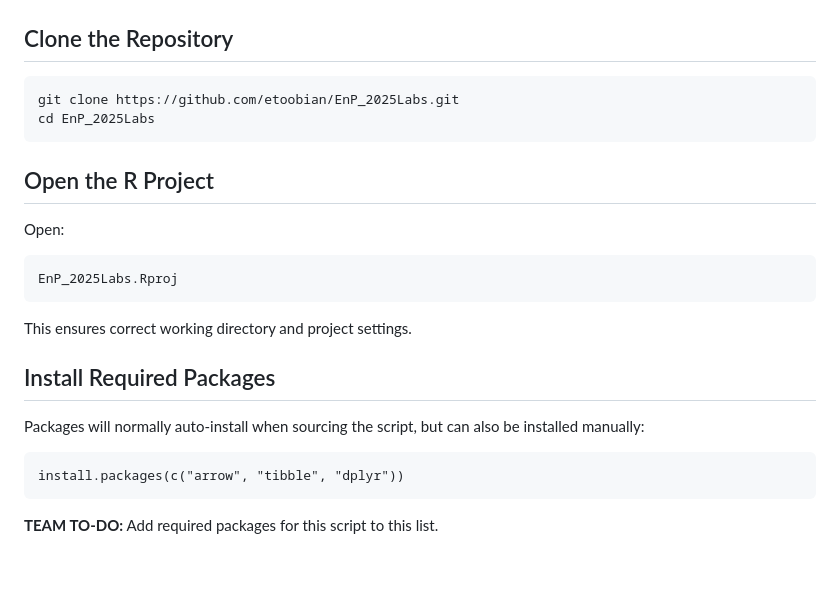
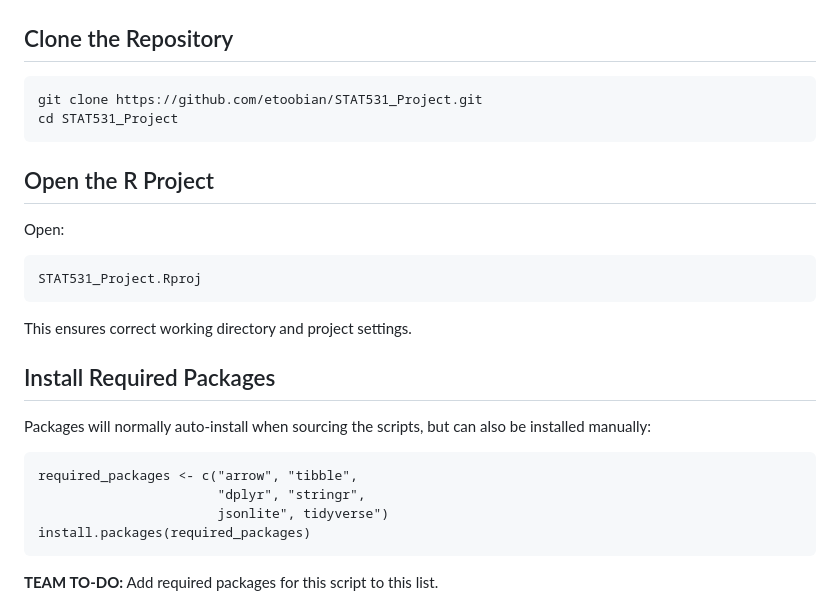
Before and after one commit to etoobian/STAT531_Project, a Markdown page: README.md, the part around the change. GitHub-like rendering; blank space fills up the shorter version.

Commit message:
Update README: Fix - old repo references to new; Add - req. packages for data cleaning.

````diff
--- a/README.md
+++ b/README.md
@@ -113,8 +113,8 @@ Do **not** rename or reorganize top-level folders without discussion on **Discor
 
 ## Clone the Repository
 ```
-git clone https://github.com/etoobian/EnP_2025Labs.git
-cd EnP_2025Labs
+git clone https://github.com/etoobian/STAT531_Project.git
+cd STAT531_Project
 ```
 
 ## Open the R Project
@@ -122,17 +122,20 @@ cd EnP_2025Labs
 Open:
 
 ```
-EnP_2025Labs.Rproj
+STAT531_Project.Rproj
 ```
 
 This ensures correct working directory and project settings.
 
 ## Install Required Packages
 
-Packages will normally auto-install when sourcing the script, but can also be installed manually:
+Packages will normally auto-install when sourcing the scripts, but can also be installed manually:
 
 ```
-install.packages(c("arrow", "tibble", "dplyr"))
+required_packages <- c("arrow", "tibble",
+                       "dplyr", "stringr",
+                       jsonlite", tidyverse")
+install.packages(required_packages)
 ```
 **TEAM TO-DO:** Add required packages for this script to this list.
 
````
